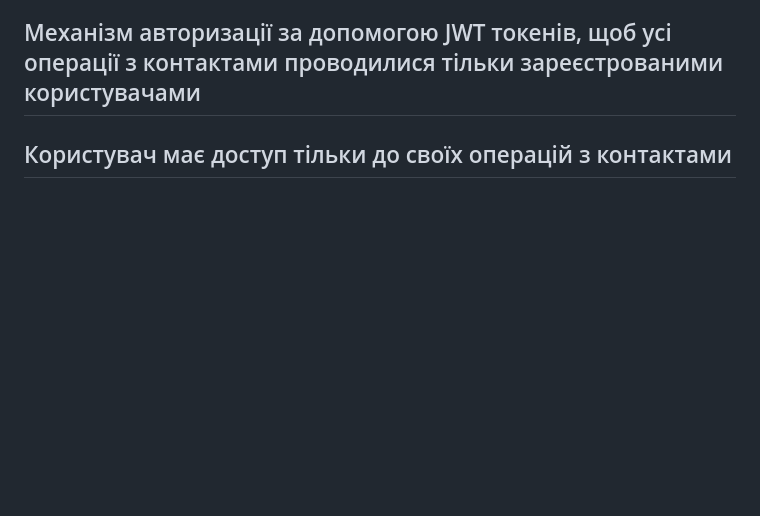
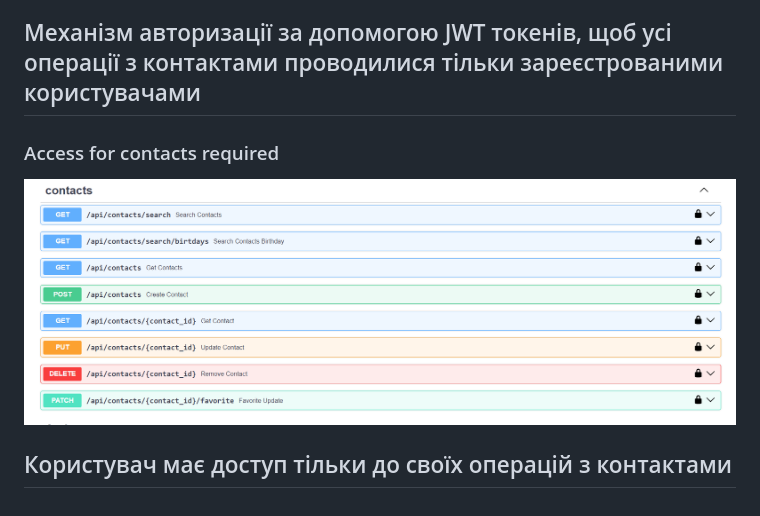
Before and after one commit to lexxai/goit_python_web_hw_12, a Markdown page: README.md, the part around the change. GitHub-like rendering; pictures changed too: doc/auth-04.png (added); blank space fills up the shorter version.

Commit message:
Access for contacts required

```diff
--- a/README.md
+++ b/README.md
@@ -37,4 +37,7 @@ GoIT, Python WEB, Homework number 12. FastAPI. PostgreSQL. Docker. REST API. ORM
 
 ## Механізм авторизації за допомогою JWT токенів, щоб усі операції з контактами проводилися тільки зареєстрованими користувачами
 
+### Access for contacts required
+ ![Access to contacts](doc/auth-04.png)
+
 ## Користувач має доступ тільки до своїх операцій з контактами
```
